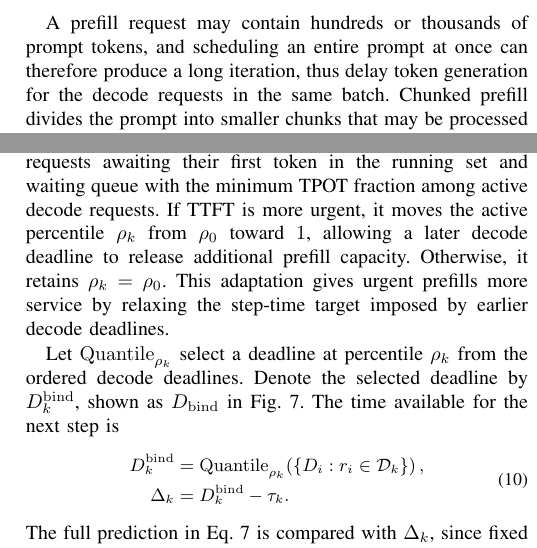
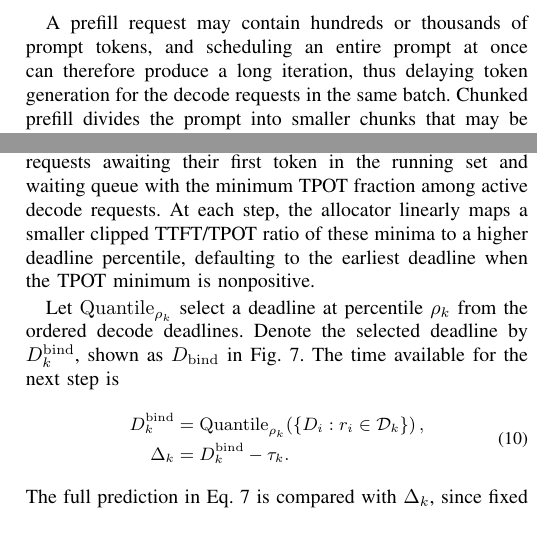
Before and after one commit to sjtu-epcc/TANGO-IPDPS27, a LaTeX paper (tango.tex, which reads section/background-and-motivation.tex, section/step-time-model-guided-token-allocator.tex): two parts of the columns of pages 3 and 7 of 11, joined at a grey line, cut so that both start at the same text. Compiled offline with pdfLaTeX; a missing font is replaced by an installed copy or a similar font; a LaTeX package or settings file that is missing is left out.

Commit message:
fix mini word bugs

```diff
--- a/section/background-and-motivation.tex
+++ b/section/background-and-motivation.tex
@@ -37,7 +37,7 @@ Unlike static batching, continuous batching updates the active batch at iteratio
 After each iteration, completed requests leave, unfinished decode requests remain active, and waiting requests can be admitted into the released capacity.
 The batch composition can thus evolve throughout generation, improving GPU utilization while allowing the scheduler to reconsider which requests should run at every step.
 
-A prefill request may contain hundreds or thousands of prompt tokens, and scheduling an entire prompt at once can therefore produce a long iteration, thus delay token generation for the decode requests in the same batch.
+A prefill request may contain hundreds or thousands of prompt tokens, and scheduling an entire prompt at once can therefore produce a long iteration, thus delaying token generation for the decode requests in the same batch.
 Chunked prefill divides the prompt into smaller chunks that may be processed over multiple iterations.
 This enables prefill chunks and decode tokens to be colocated in one batch, while exposing the prefill chunk size as a controllable scheduling variable.
 Specifically, let $\mathcal{P}_k$ and $\mathcal{D}_k$ denote the prefill and decode requests selected in step $k$, and $c_{i,k}$ the prompt tokens allocated to request $r_i$.
--- a/section/step-time-model-guided-token-allocator.tex
+++ b/section/step-time-model-guided-token-allocator.tex
@@ -70,9 +70,7 @@ At scheduling time $\tau_k$, these fractions are
   \label{eq:normalized-slo-slack}
 \end{equation}
 The allocator compares the minimum TTFT fraction among requests awaiting their first token in the running set and waiting queue with the minimum TPOT fraction among active decode requests.
-If TTFT is more urgent, it moves the active percentile $\rho_k$ from $\rho_0$ toward $1$, allowing a later decode deadline to release additional prefill capacity.
-Otherwise, it retains $\rho_k=\rho_0$.
-This adaptation gives urgent prefills more service by relaxing the step-time target imposed by earlier decode deadlines.
+At each step, the allocator linearly maps a smaller clipped TTFT/TPOT ratio of these minima to a higher deadline percentile, defaulting to the earliest deadline when the TPOT minimum is nonpositive.
 
 Let $\operatorname{Quantile}_{\rho_k}$ select a deadline at percentile $\rho_k$ from the ordered decode deadlines.
 Denote the selected deadline by $D_k^{\mathrm{bind}}$, shown as $D_{\mathrm{bind}}$ in Fig.~\ref{fig:token-allocator-workflow}.
```
Also changed, not shown: section/introduction.tex (+5 -5 lines), tmp/pdfs/percentile-formula-page-07.png (added), tmp/pdfs/percentile-formula-page-08.png (added).
